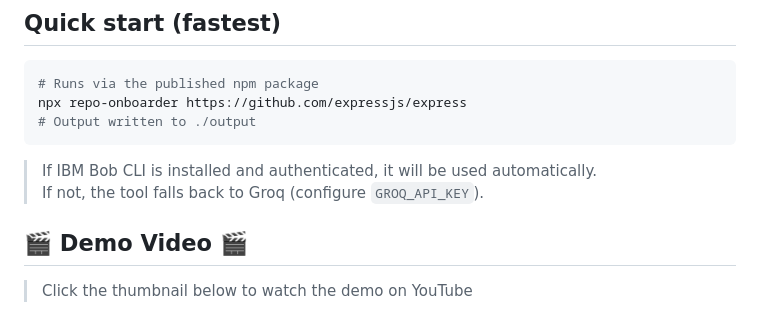
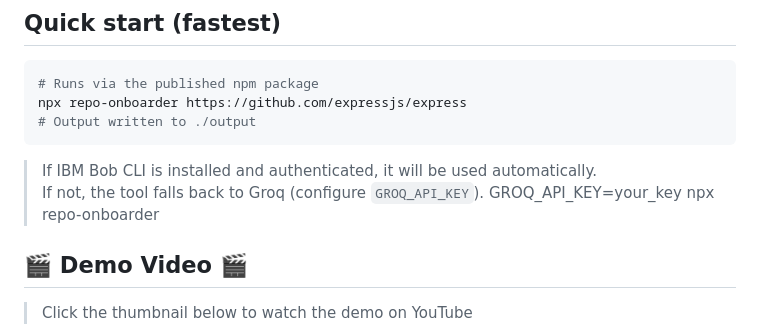
Before and after one commit to RandomProjects-db/Developer-Onboarding-Accelerator, a Markdown page: README.md, the part around the change. Drawn GitHub-style.

```diff
--- a/README.md
+++ b/README.md
@@ -14,6 +14,7 @@ npx repo-onboarder https://github.com/expressjs/express
 
 > If IBM Bob CLI is installed and authenticated, it will be used automatically.
 > If not, the tool falls back to Groq (configure `GROQ_API_KEY`).
+GROQ_API_KEY=your_key npx repo-onboarder <repo-url>
 
 ## 🎬 Demo Video 🎬
 
```
